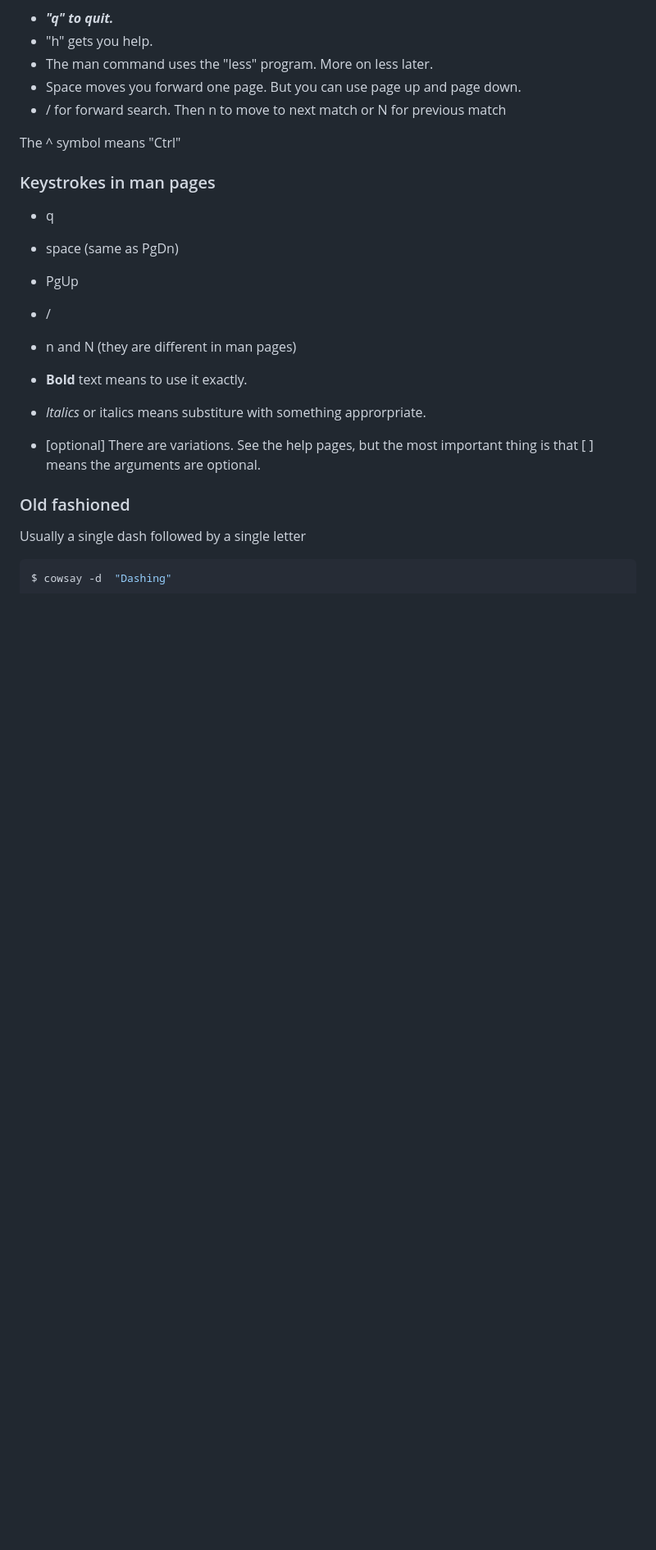
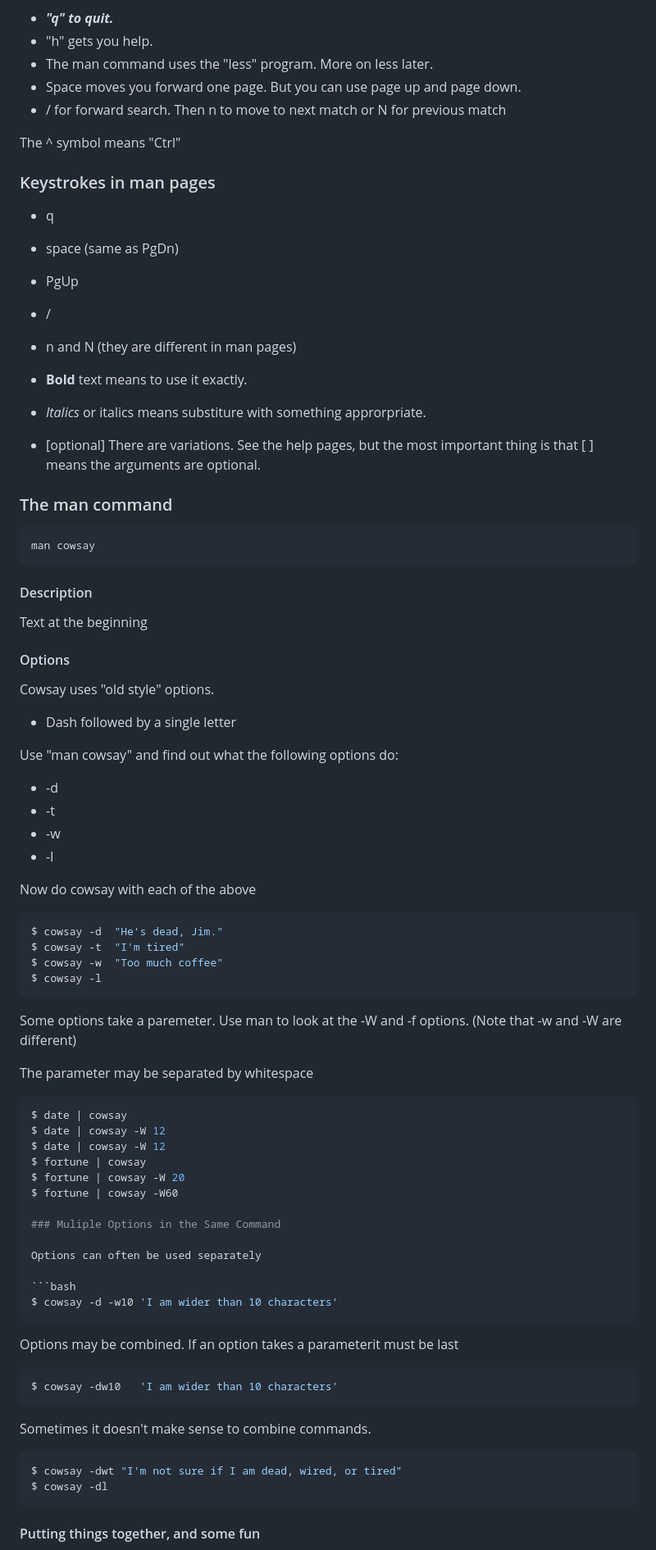
Before and after one commit to noynaert/csc274handouts, a Markdown page: Unit_01/Unit_01_010.md, the part around the change printed below. Shown: that part at 82% size. Rendered like a GitHub page; blank space fills up the shorter version.

Commit message:
wrapup of Unit 01 010

````diff
--- a/Unit_01/Unit_01_010.md
+++ b/Unit_01/Unit_01_010.md
@@ -180,11 +195,73 @@ The ^ symbol means "Ctrl"
 
 * **Bold** text means to use it exactly.
 * *Italics* or italics means substiture with something approrpriate.
-* [optional]  There are variations.  See the help pages, but the most important thing is that [ ] means the arguments are optional.
+* [optional]  There are variations.  See the help pages, but the most important
+thing is that [ ] means the arguments are optional.
 
-### Old fashioned
-
-Usually a single dash followed by a single letter
+### The man command
 
 ```bash
-$ cowsay -d  "Dashing"
+man cowsay
+```
+
+#### Description
+
+Text at the beginning
+
+#### Options
+
+Cowsay uses "old style" options.
+
+* Dash followed by a single letter
+
+Use "man cowsay" and find out what the following options do:
+
+* -d
+* -t
+* -w
+* -l
+
+Now do cowsay with each of the above
+
+```bash
+$ cowsay -d  "He's dead, Jim."
+$ cowsay -t  "I'm tired"
+$ cowsay -w  "Too much coffee"
+$ cowsay -l
+```
+
+Some options take a paremeter.  Use man to look at the -W and -f options.  (Note that -w and -W are different)
+
+The parameter may be separated by whitespace
+
+```bash
+$ date | cowsay
+$ date | cowsay -W 12
+$ date | cowsay -W 12
+$ fortune | cowsay
+$ fortune | cowsay -W 20
+$ fortune | cowsay -W60
+
+### Muliple Options in the Same Command
+
+Options can often be used separately
+
+```bash
+$ cowsay -d -w10 'I am wider than 10 characters'
+```
+
+Options may be combined.  If an option takes a parameterit must be last
+
+```bash
+$ cowsay -dw10   'I am wider than 10 characters'
+```
+
+Sometimes it doesn't make sense to combine commands.
+
+```bash
+$ cowsay -dwt "I'm not sure if I am dead, wired, or tired"
+$ cowsay -dl
+```
+
+#### Putting things together, and some fun
+
````
Also changed, not shown: other parts of Unit_01/Unit_01_010.md (+68 -17 lines), Unit_01/images/pause.jpg (added), 1 other file.
